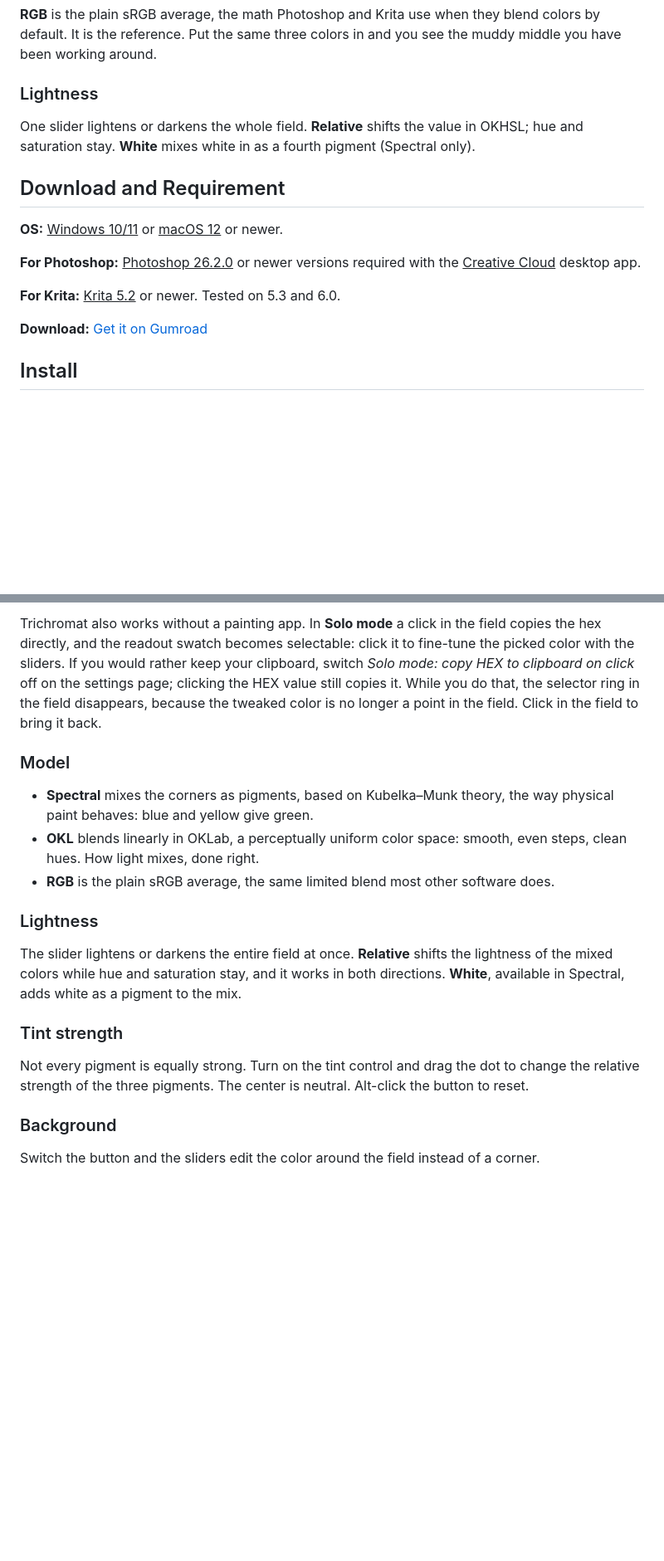
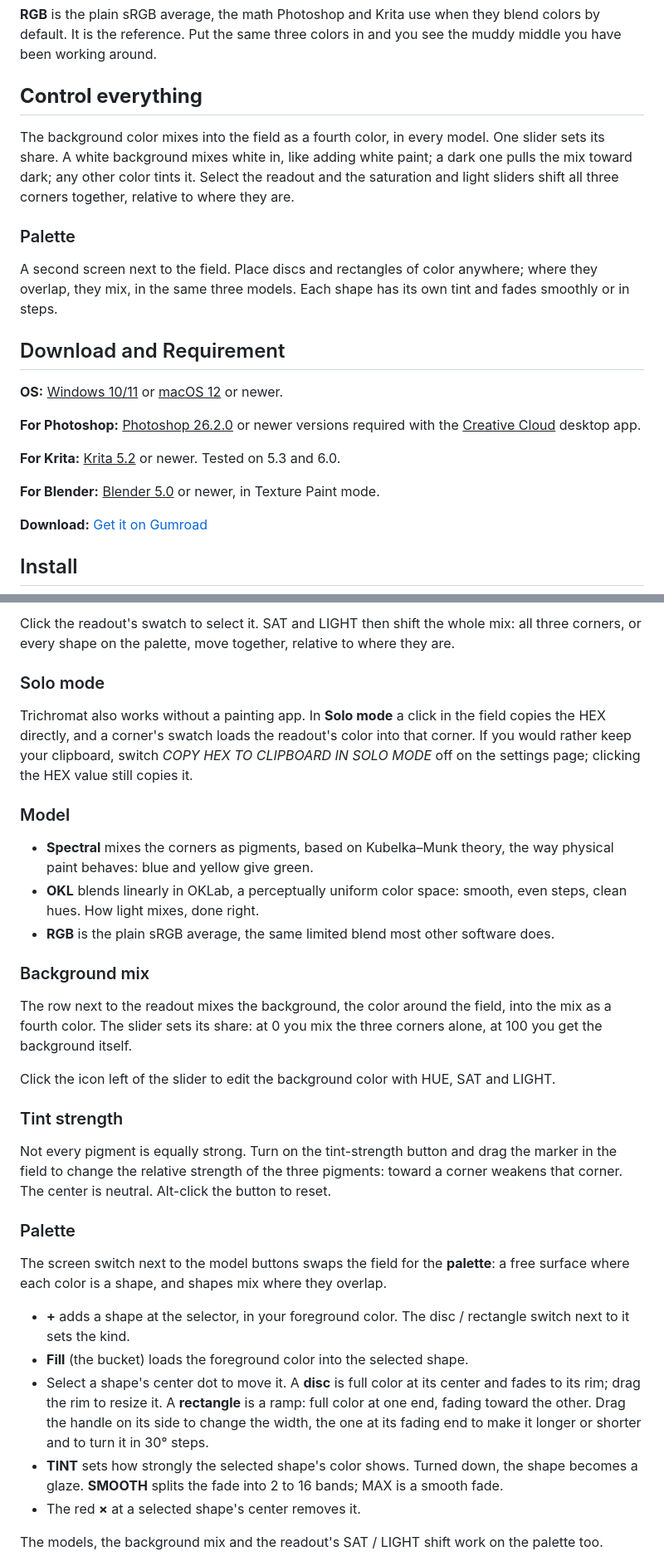
Before and after one commit to 5yF0Rc3/Trichromat, a Markdown page: README.md, 2 parts joined by grey strips. Shown at 83% size. GitHub-like rendering; blank space fills up the shorter version.

```diff
--- a/README.md
+++ b/README.md
@@ -16,8 +16,11 @@ The second problem is the shape. Three colors mix over a triangle, and a triangl
 
 **RGB** is the plain sRGB average, the math Photoshop and Krita use when they blend colors by default. It is the reference. Put the same three colors in and you see the muddy middle you have been working around.
 
-### Lightness
-One slider lightens or darkens the whole field. **Relative** shifts the value in OKHSL; hue and saturation stay. **White** mixes white in as a fourth pigment (Spectral only).
+## **Control everything**
+The background color mixes into the field as a fourth color, in every model. One slider sets its share. A white background mixes white in, like adding white paint; a dark one pulls the mix toward dark; any other color tints it. Select the readout and the saturation and light sliders shift all three corners together, relative to where they are.
+
+### Palette
+A second screen next to the field. Place discs and rectangles of color anywhere; where they overlap, they mix, in the same three models. Each shape has its own tint and fades smoothly or in steps.
 
 ## Download and Requirement
 **OS:** <ins>Windows 10/11</ins> or <ins>macOS 12</ins> or newer.
@@ -25,6 +28,8 @@ One slider lightens or darkens the whole field. **Relative** shifts the value in
 **For Photoshop:** <ins>Photoshop 26.2.0</ins> or newer versions required with the <ins>Creative Cloud</ins> desktop app.
 
 **For Krita:** <ins>Krita 5.2</ins> or newer. Tested on 5.3 and 6.0.
+
+**For Blender:** <ins>Blender 5.0</ins> or newer, in Texture Paint mode.
 
 **Download:** [Get it on Gumroad](https://745191790950.gumroad.com/l/trichromat)
 
@@ -113,6 +133,15 @@ value to copy it to the clipboard.
 
-Trichromat also works without a painting app. In **Solo mode** a click in the field copies the hex directly, and the readout swatch becomes selectable: click
-it to fine-tune the picked color with the sliders. If you would rather keep your clipboard, switch *Solo mode: copy HEX to clipboard on click* off on the settings page; clicking the HEX value still copies it. While you do that, the selector ring in the field disappears, because the tweaked color is no longer a point in the field. Click in the field to bring it back.
+Click the readout's swatch to select it. SAT and LIGHT then shift the whole mix:
+all three corners, or every shape on the palette, move together, relative to
+where they are.
+
+### Solo mode
+
+Trichromat also works without a painting app. In **Solo mode** a click in the
+field copies the HEX directly, and a corner's swatch loads the readout's color
+into that corner. If you would rather keep your clipboard, switch
+*COPY HEX TO CLIPBOARD IN SOLO MODE* off on the settings page; clicking the HEX
+value still copies it.
 
 ### Model
 
@@ -123,21 +152,40 @@ it to fine-tune the picked color with the sliders. If you would rather keep your
 - **RGB** is the plain sRGB average, the same limited blend most other software
   does.
 
-### Lightness
+### Background mix
 
-The slider lightens or darkens the entire field at once. **Relative** shifts
-the lightness of the mixed colors while hue and saturation stay, and it works
-in both directions. **White**, available in Spectral, adds white as a pigment
-to the mix.
+The row next to the readout mixes the background, the color around the field,
+into the mix as a fourth color. The slider sets its share: at 0 you mix the
+three corners alone, at 100 you get the background itself.
+
+Click the icon left of the slider to edit the background color with HUE, SAT and LIGHT.
 
 ### Tint strength
 
-Not every pigment is equally strong. Turn on the tint control and drag the dot
-to change the relative strength of the three pigments. The center is
-neutral. Alt-click the button to reset.
+Not every pigment is equally strong. Turn on the tint-strength button and drag
+the marker in the field to change the relative strength of the three pigments:
+toward a corner weakens that corner. The center is neutral. Alt-click the
+button to reset.
 
-### Background
+### Palette
 
-Switch the button and the sliders edit the color around the field instead
-of a corner.
+The screen switch next to the model buttons swaps the field for the
+**palette**: a free surface where each color is a shape, and shapes mix where
+they overlap.
 
+- **+** adds a shape at the selector, in your foreground color. The disc / rectangle switch next to it sets
+  the kind.
+- **Fill** (the bucket) loads the foreground color into the selected shape.
+- Select a shape's center dot to move it. A **disc** is full color at
+  its center and fades to its rim; drag the rim to resize it. A **rectangle** is
+  a ramp: full color at one end, fading toward the other. Drag the handle on its
+  side to change the width, the one at its fading end to make it longer or
+  shorter and to turn it in 30° steps.
+- **TINT** sets how strongly the selected shape's color shows. Turned down, the
+  shape becomes a glaze. **SMOOTH** splits the fade into 2 to 16 bands; MAX is a
+  smooth fade.
+- The red **×** at a selected shape's center removes it.
+
+The models, the background mix and the readout's SAT / LIGHT shift work on the
+palette too.
+
```
Also changed, not shown: other parts of README.md (+57 -27 lines), EULA.md (+21 -9 lines), PRIVACY.md (+6 -3 lines), images/Tutorial Palette.png (added), images/Tutorial.png.
